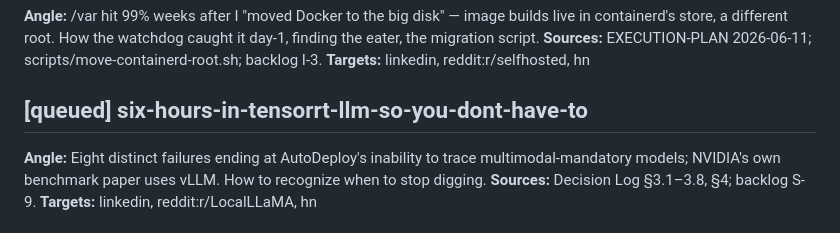
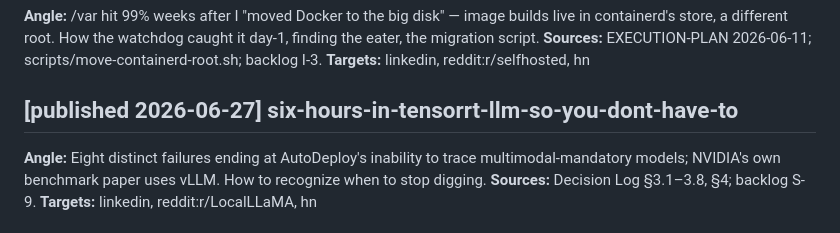
Before and after one commit to MushiSenpai/theinvalid-site, a Markdown page: pipeline/queue.md, the part around the change. Rendered like a GitHub page.

Commit message:
blog: six-hours-in-tensorrt-llm-so-you-dont-have-to (pipeline)
Co-Authored-By: Claude Sonnet 4.6 <noreply@anthropic.com>

```diff
--- a/pipeline/queue.md
+++ b/pipeline/queue.md
@@ -31,7 +31,7 @@ Format rules: PIPELINE.md.
 **Sources:** EXECUTION-PLAN 2026-06-11; scripts/move-containerd-root.sh; backlog I-3.
 **Targets:** linkedin, reddit:r/selfhosted, hn
 
-## [queued] six-hours-in-tensorrt-llm-so-you-dont-have-to
+## [published 2026-06-27] six-hours-in-tensorrt-llm-so-you-dont-have-to
 **Angle:** Eight distinct failures ending at AutoDeploy's inability to trace multimodal-mandatory models; NVIDIA's own benchmark paper uses vLLM. How to recognize when to stop digging.
 **Sources:** Decision Log §3.1–3.8, §4; backlog S-9.
 **Targets:** linkedin, reddit:r/LocalLLaMA, hn
```
